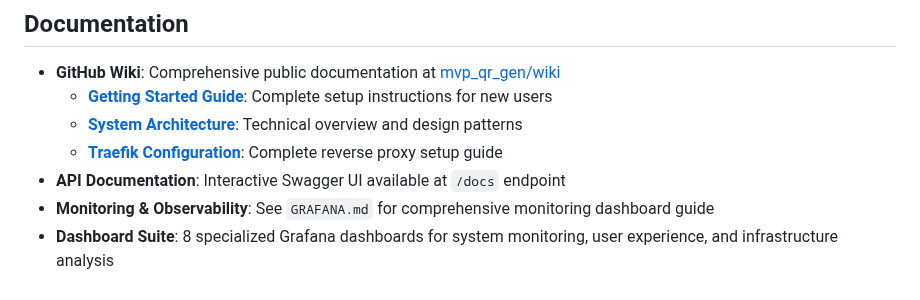
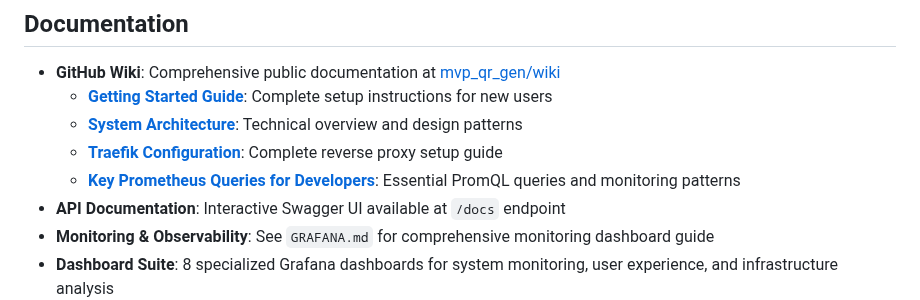
Before and after one commit to gsinghjay/mvp_qr_gen, a Markdown page: README.md, the part around the change. Rendered like a GitHub page.

Commit message:
docs: add PromQL developer guide to main documentation links

```diff
--- a/README.md
+++ b/README.md
@@ -28,6 +28,7 @@ A robust QR code generation and management API built with FastAPI and PostgreSQL
   - **[Getting Started Guide](https://github.com/gsinghjay/mvp_qr_gen/wiki/Getting-Started)**: Complete setup instructions for new users
   - **[System Architecture](https://github.com/gsinghjay/mvp_qr_gen/wiki/System-Architecture)**: Technical overview and design patterns
   - **[Traefik Configuration](https://github.com/gsinghjay/mvp_qr_gen/wiki/Traefik-Configuration)**: Complete reverse proxy setup guide
+  - **[Key Prometheus Queries for Developers](https://github.com/gsinghjay/mvp_qr_gen/wiki/Key-Prometheus-Queries-for-Developers)**: Essential PromQL queries and monitoring patterns
 - **API Documentation**: Interactive Swagger UI available at `/docs` endpoint
 - **Monitoring & Observability**: See `GRAFANA.md` for comprehensive monitoring dashboard guide
 - **Dashboard Suite**: 8 specialized Grafana dashboards for system monitoring, user experience, and infrastructure analysis
```
